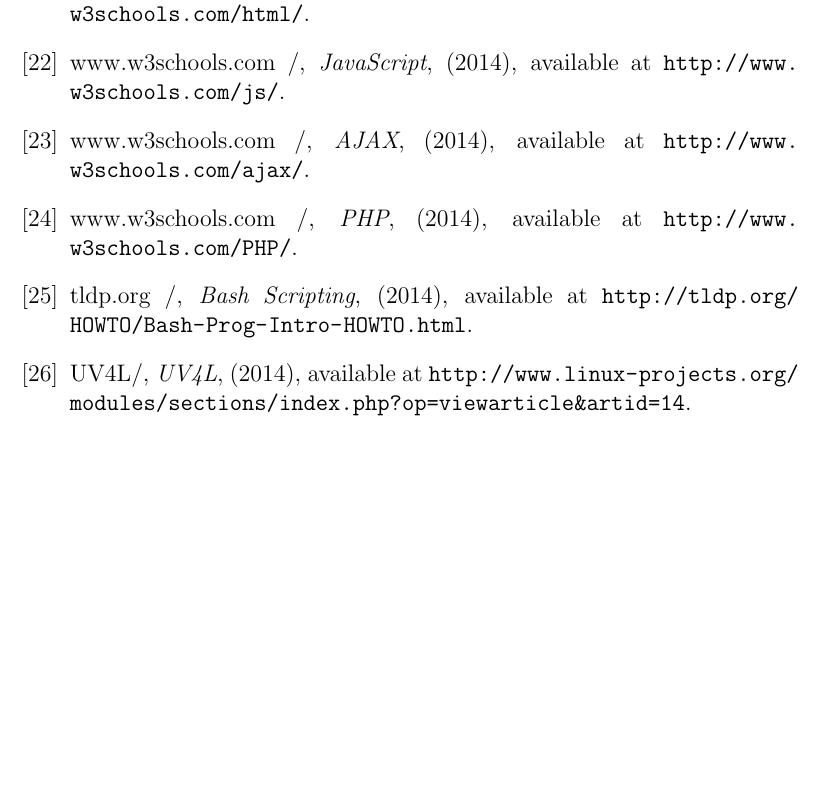
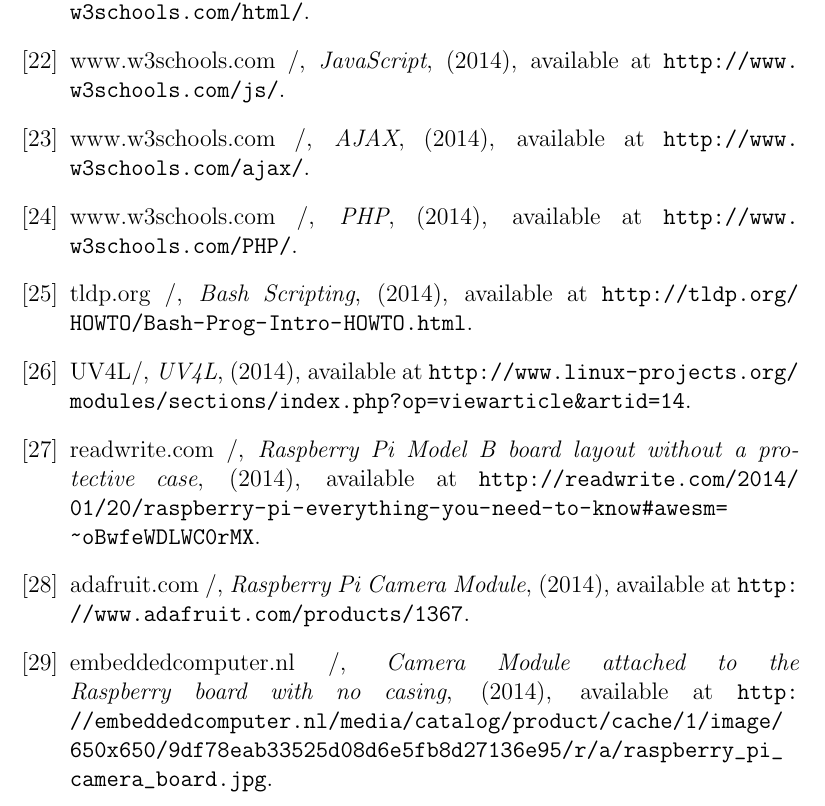
Before and after one commit to Smellen/FYPreport, a LaTeX thesis (RaspberrySpiReport.tex): part of page 40 of 40, cut so that both start at the same text, the shorter picture padded with empty space. Compiled offline with pdfLaTeX.

Commit message:
Added image references

```diff
--- a/RaspberrySpiReport.tex
+++ b/RaspberrySpiReport.tex
@@ -747,6 +747,17 @@
 \bibitem{UV4L}UV4L/, \emph{UV4L}, (2014), available at
 \url{http://www.linux-projects.org/modules/sections/index.php?op=viewarticle&artid=14}.
 
+\bibitem{pipic} readwrite.com /, \emph{Raspberry Pi Model B board layout without a protective case}, (2014), available at
+\url{http://readwrite.com/2014/01/20/raspberry-pi-everything-you-need-to-know#awesm=~oBwfeWDLWC0rMX}.
+
+\bibitem{picampi} adafruit.com /, \emph{Raspberry Pi Camera Module}, (2014), available at
+\url{http://www.adafruit.com/products/1367}.
+
+\bibitem{picampiboard} embeddedcomputer.nl /, \emph{Camera Module attached to the Raspberry board with no casing}, (2014), available at
+\url{http://embeddedcomputer.nl/media/catalog/product/cache/1/image/650x650/9df78eab33525d08d6e5fb8d27136e95/r/a/raspberry_pi_camera_board.jpg}.
+
+
+
 \end{thebibliography}
 
 \end{document}
```
Also changed, not shown: RaspberrySpiReport.pdf, RaspberrySpiReport.tex (6 more changed lines), 4 other files.
